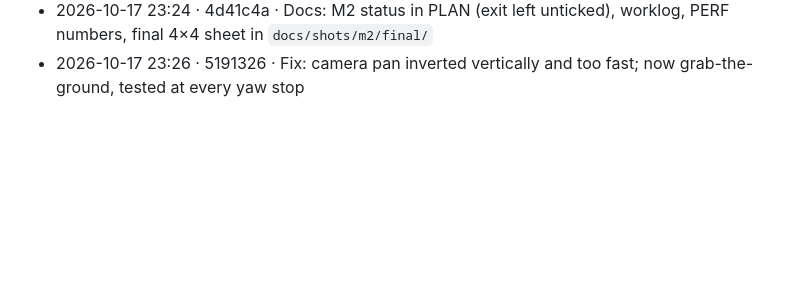
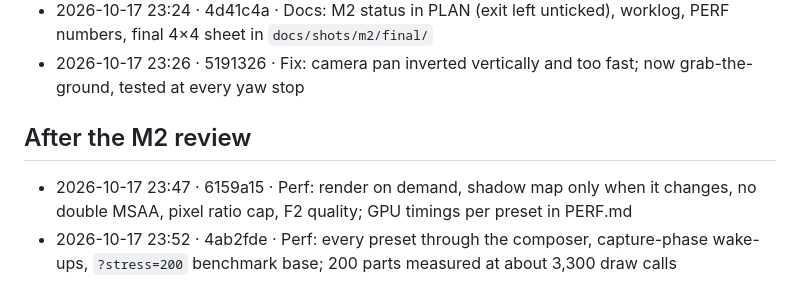
Before and after one commit to sigman78/regolith, a Markdown page: docs/worklog.md, the part around the change. Drawn GitHub-style; blank space fills up the shorter version.

```diff
--- a/docs/worklog.md
+++ b/docs/worklog.md
@@ -59,3 +59,8 @@ Format: `YYYY-MM-DD HH:MM · commit · what` (local time, UTC-7). Times are when
 - 2026-10-17 23:21 · f47cfe9 · Inflate and deflate, tubes extend from their first port, docking clunk
 - 2026-10-17 23:24 · 4d41c4a · Docs: M2 status in PLAN (exit left unticked), worklog, PERF numbers, final 4×4 sheet in `docs/shots/m2/final/`
 - 2026-10-17 23:26 · 5191326 · Fix: camera pan inverted vertically and too fast; now grab-the-ground, tested at every yaw stop
+
+## After the M2 review
+
+- 2026-10-17 23:47 · 6159a15 · Perf: render on demand, shadow map only when it changes, no double MSAA, pixel ratio cap, F2 quality; GPU timings per preset in PERF.md
+- 2026-10-17 23:52 · 4ab2fde · Perf: every preset through the composer, capture-phase wake-ups, `?stress=200` benchmark base; 200 parts measured at about 3,300 draw calls
```
Also changed, not shown: docs/PLAN.md (+26 -3 lines).
